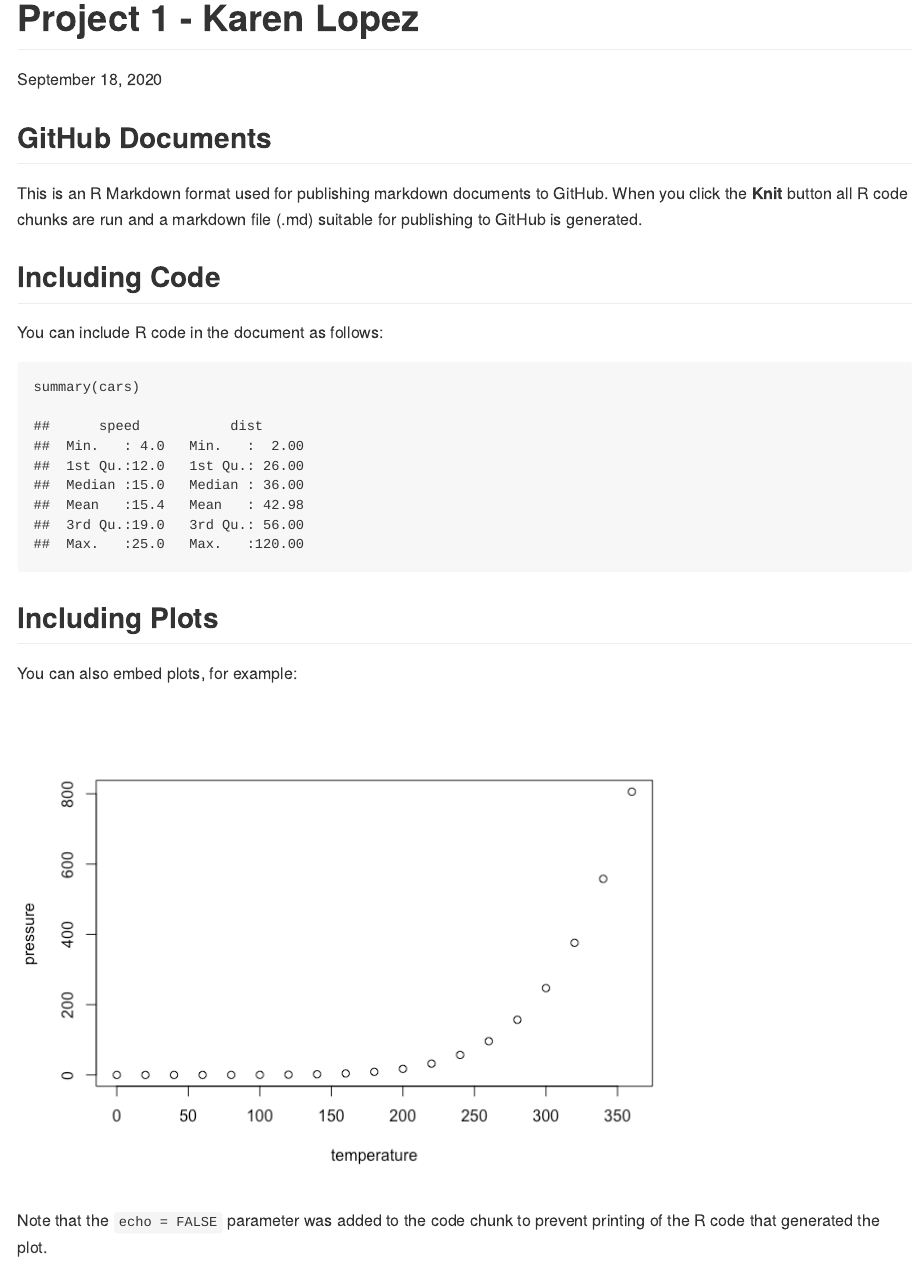
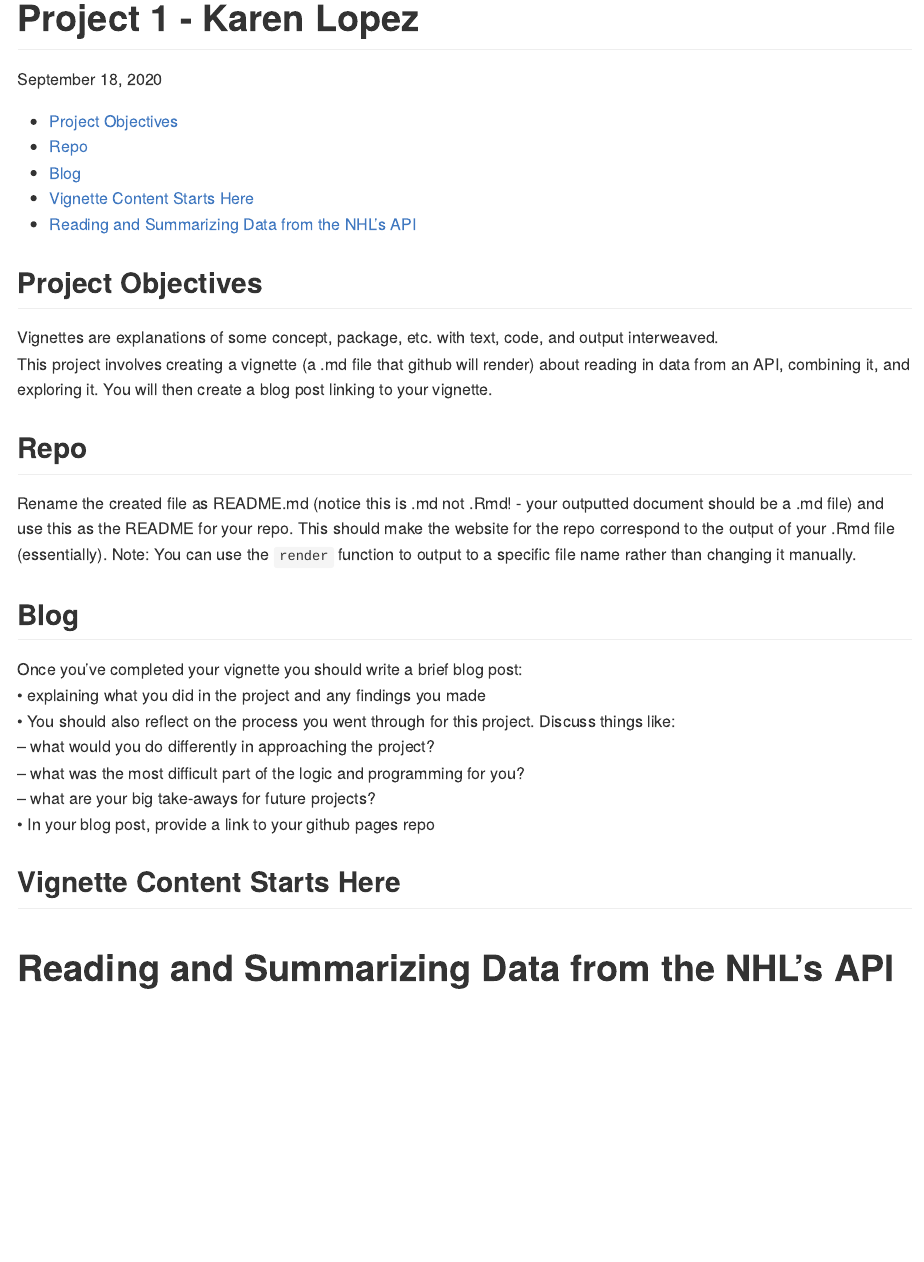
Before and after one commit to kmlopez12/ST558-Project1, an R Markdown document (Project1_kmlopez_18Sep20.Rmd): the page in a window 1100 px wide, from its top. The pictures show the output file Project1_kmlopez_18Sep20.md that the author committed with the source, drawn offline in the style of GitHub.

Commit message:
Pulling changes from GitHub.

````diff
--- a/Project1_kmlopez_18Sep20.Rmd
+++ b/Project1_kmlopez_18Sep20.Rmd
@@ -1,31 +1,30 @@
 ---
 title: "Project 1 - Karen Lopez"
 date: "September 18, 2020"
-output: rmarkdown::github_document
+output:
+  rmarkdown::github_document:
+    toc: true
 ---
 
 ```{r setup, include=FALSE}
 knitr::opts_chunk$set(echo = TRUE)
 ```
 
-## GitHub Documents
+## Project Objectives
+Vignettes are explanations of some concept, package, etc. with text, code, and output interweaved.
+This project involves creating a vignette (a .md file that github will render) about reading in data from an API, combining it, and exploring it. You will then create a blog post linking to your vignette.
 
-This is an R Markdown format used for publishing markdown documents to GitHub. When you click the **Knit** button all R code chunks are run and a markdown file (.md) suitable for publishing to GitHub is generated.
+## Repo
+Rename the created file as README.md (notice this is .md not .Rmd! - your outputted document should be a .md file) and use this as the README for your repo. This should make the website for the repo correspond to the output of your .Rmd file (essentially). Note: You can use the `render` function to output to a specific file name rather than changing it manually.
 
-## Including Code
+## Blog
+Once you’ve completed your vignette you should write a brief blog post:
+• explaining what you did in the project and any findings you made
+• You should also reflect on the process you went through for this project. Discuss things like:
+– what would you do differently in approaching the project?
+– what was the most difficult part of the logic and programming for you?
+– what are your big take-aways for future projects?
+• In your blog post, provide a link to your github pages repo
 
-You can include R code in the document as follows:
-
-```{r cars}
-summary(cars)
-```
-
-## Including Plots
-
-You can also embed plots, for example:
-
-```{r pressure, echo=FALSE}
-plot(pressure)
-```
-
-Note that the `echo = FALSE` parameter was added to the code chunk to prevent printing of the R code that generated the plot.
+## Vignette Content Starts Here
+# Reading and Summarizing Data from the NHL's API
````
Also changed, not shown: Project1_kmlopez_18Sep20.md.
